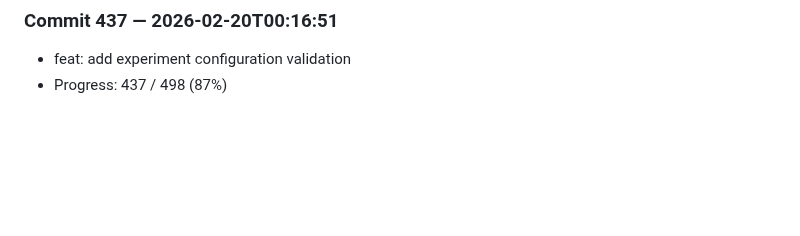
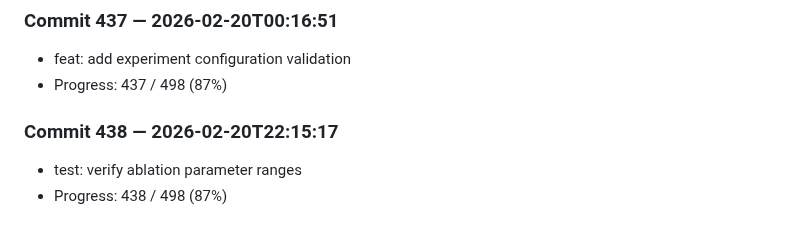
Before and after one commit to harshitha-8/ICPA, a Markdown page: research_log.md, the part around the change. Drawn GitHub-style; blank space fills up the shorter version.

Commit message:
test: verify ablation parameter ranges

```diff
--- a/research_log.md
+++ b/research_log.md
@@ -1748,3 +1748,7 @@
 ### Commit 437 — 2026-02-20T00:16:51
 - feat: add experiment configuration validation
 - Progress: 437 / 498 (87%)
+
+### Commit 438 — 2026-02-20T22:15:17
+- test: verify ablation parameter ranges
+- Progress: 438 / 498 (87%)
```
